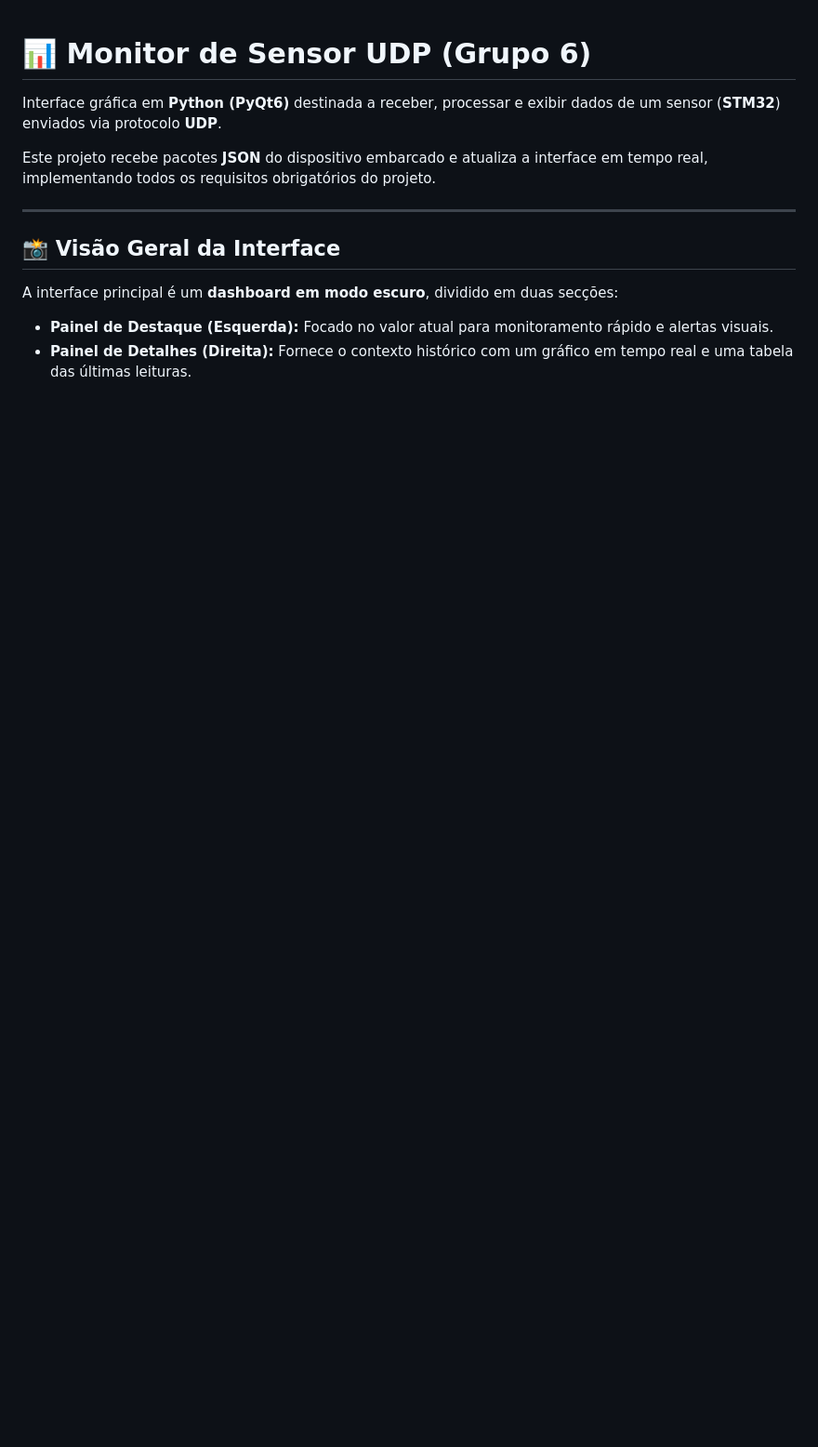
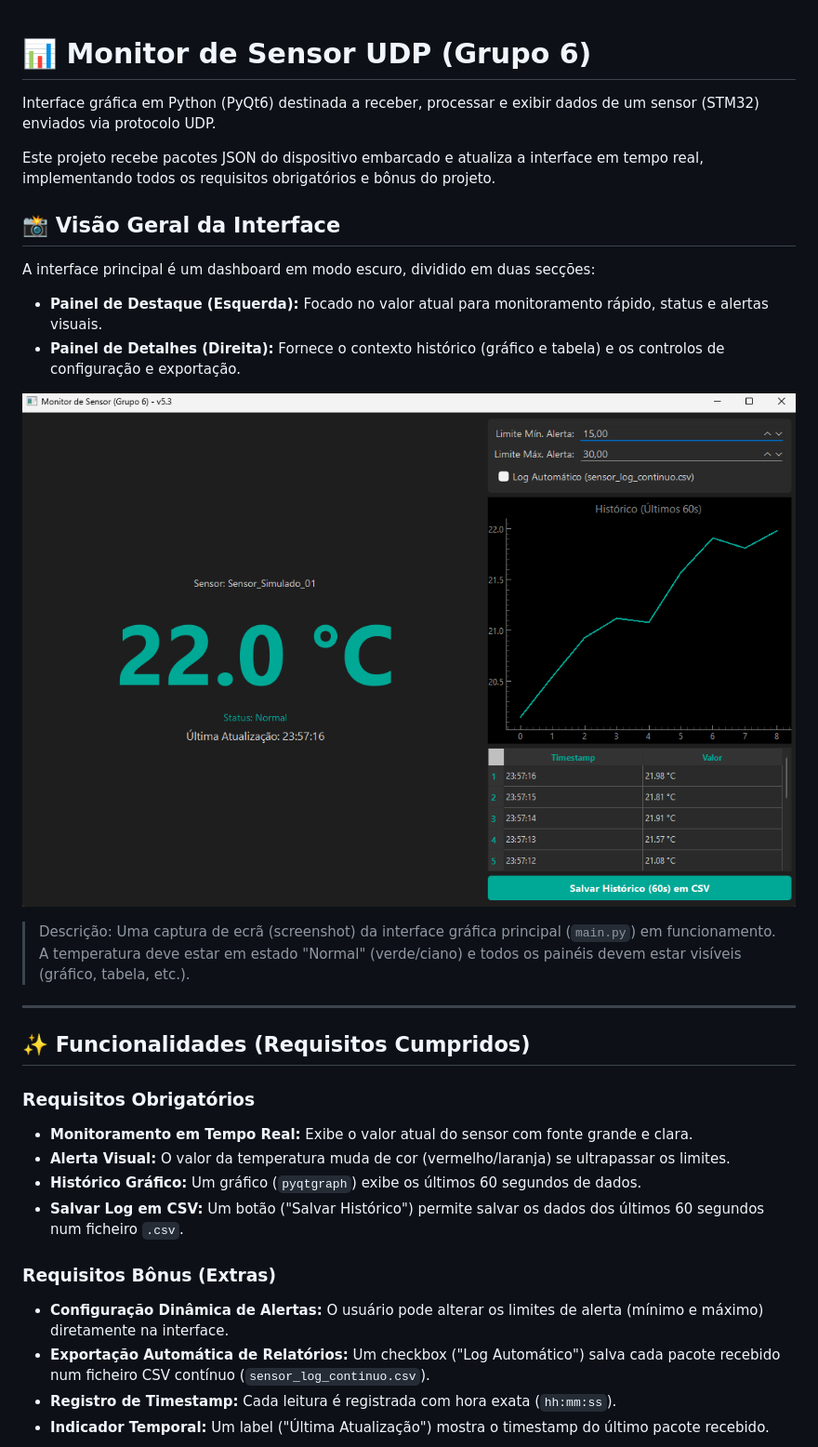
Before and after one commit to MkDev21IA/interface_grafica_sensor_temperatura_analogica, a Markdown page: README.md, the part around the change printed below. Shown: that part at 93% size. GitHub-like rendering; blank space fills up the shorter version.

```diff
--- a/README.md
+++ b/README.md
@@ -1,15 +1,33 @@
 # 📊 Monitor de Sensor UDP (Grupo 6)
 
-Interface gráfica em **Python (PyQt6)** destinada a receber, processar e exibir dados de um sensor (**STM32**) enviados via protocolo **UDP**.
+Interface gráfica em Python (PyQt6) destinada a receber, processar e exibir dados de um sensor (STM32) enviados via protocolo UDP.
 
-Este projeto recebe pacotes **JSON** do dispositivo embarcado e atualiza a interface em tempo real, implementando todos os requisitos obrigatórios do projeto.
+Este projeto recebe pacotes JSON do dispositivo embarcado e atualiza a interface em tempo real, implementando todos os requisitos obrigatórios e bônus do projeto.
+
+## 📸 Visão Geral da Interface
+
+A interface principal é um dashboard em modo escuro, dividido em duas secções:
+
+- **Painel de Destaque (Esquerda):** Focado no valor atual para monitoramento rápido, status e alertas visuais.
+- **Painel de Detalhes (Direita):** Fornece o contexto histórico (gráfico e tabela) e os controlos de configuração e exportação.
+
+![IMAGEM 1 — Screenshot da interface principal (estado normal)](/images/Print2.png)
+
+> Descrição: Uma captura de ecrã (screenshot) da interface gráfica principal (`main.py`) em funcionamento. A temperatura deve estar em estado "Normal" (verde/ciano) e todos os painéis devem estar visíveis (gráfico, tabela, etc.).
 
 ---
 
-## 📸 Visão Geral da Interface
+## ✨ Funcionalidades (Requisitos Cumpridos)
 
-A interface principal é um **dashboard em modo escuro**, dividido em duas secções:
+### Requisitos Obrigatórios
+- **Monitoramento em Tempo Real:** Exibe o valor atual do sensor com fonte grande e clara.
+- **Alerta Visual:** O valor da temperatura muda de cor (vermelho/laranja) se ultrapassar os limites.
+- **Histórico Gráfico:** Um gráfico (`pyqtgraph`) exibe os últimos 60 segundos de dados.
+- **Salvar Log em CSV:** Um botão ("Salvar Histórico") permite salvar os dados dos últimos 60 segundos num ficheiro `.csv`.
 
-- **Painel de Destaque (Esquerda):** Focado no valor atual para monitoramento rápido e alertas visuais.
-- **Painel de Detalhes (Direita):** Fornece o contexto histórico com um gráfico em tempo real e uma tabela das últimas leituras.
+### Requisitos Bônus (Extras)
+- **Configuração Dinâmica de Alertas:** O usuário pode alterar os limites de alerta (mínimo e máximo) diretamente na interface.
+- **Exportação Automática de Relatórios:** Um checkbox ("Log Automático") salva cada pacote recebido num ficheiro CSV contínuo (`sensor_log_continuo.csv`).
+- **Registro de Timestamp:** Cada leitura é registrada com hora exata (`hh:mm:ss`).
+- **Indicador Temporal:** Um label ("Última Atualização") mostra o timestamp do último pacote recebido.
 
```
Also changed, not shown: other parts of README.md (+29 -52 lines).
